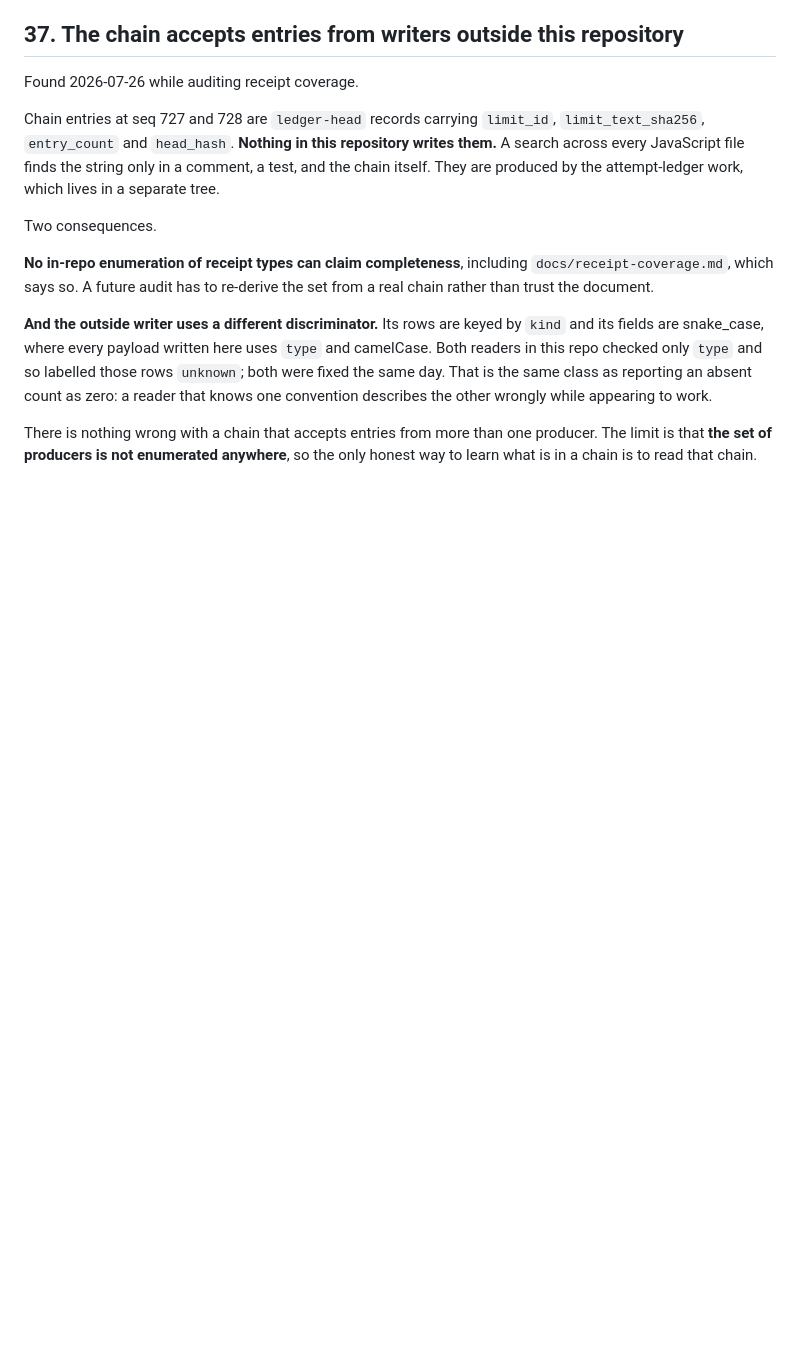
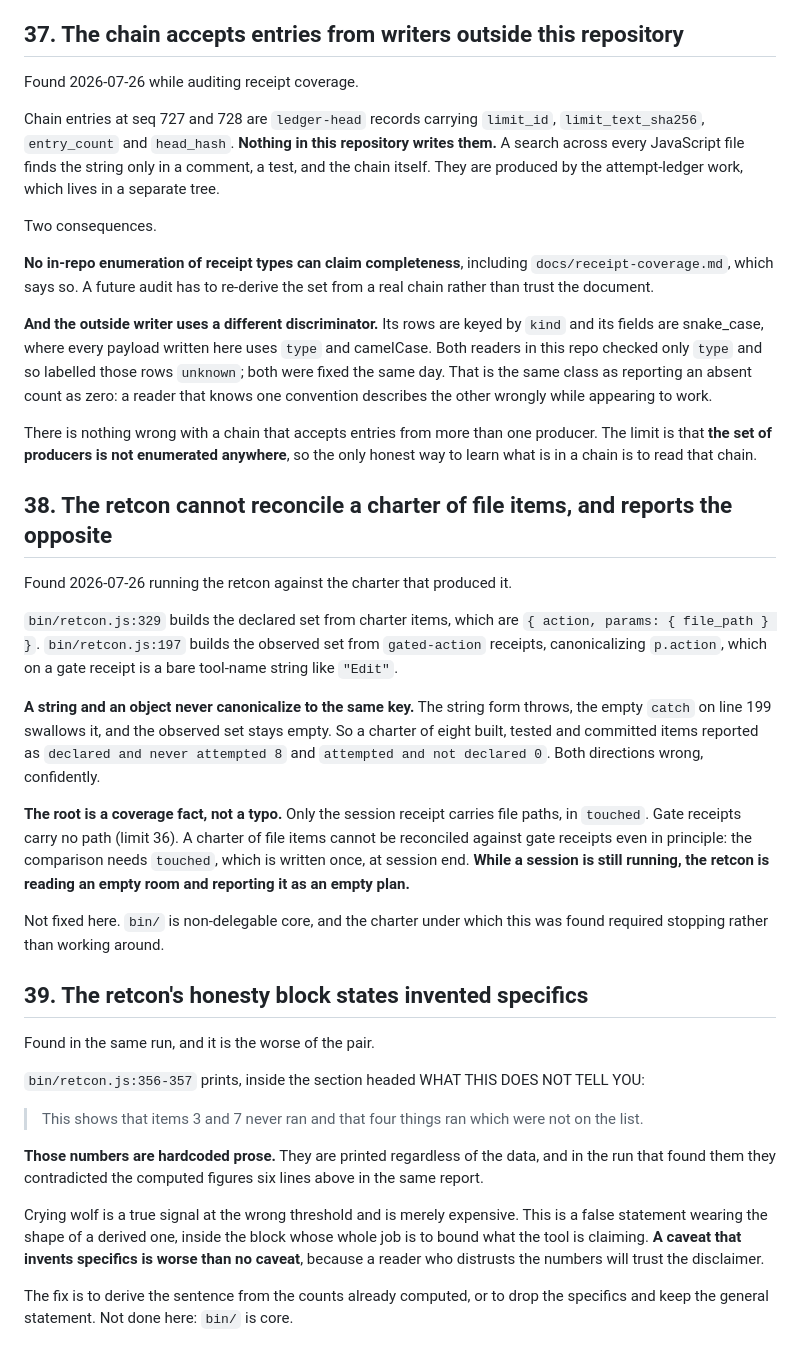
Before and after one commit to githubscum/lotor, a Markdown page: KNOWN-LIMITS.md, the part around the change. Rendered like a GitHub page; blank space fills up the shorter version.

```diff
--- a/KNOWN-LIMITS.md
+++ b/KNOWN-LIMITS.md
@@ -1113,3 +1113,48 @@ appearing to work.
 There is nothing wrong with a chain that accepts entries from more than one producer.
 The limit is that **the set of producers is not enumerated anywhere**, so the only
 honest way to learn what is in a chain is to read that chain.
+
+## 38. The retcon cannot reconcile a charter of file items, and reports the opposite
+
+Found 2026-07-26 running the retcon against the charter that produced it.
+
+`bin/retcon.js:329` builds the declared set from charter items, which are
+`{ action, params: { file_path } }`. `bin/retcon.js:197` builds the observed set from
+`gated-action` receipts, canonicalizing `p.action`, which on a gate receipt is a bare
+tool-name string like `"Edit"`.
+
+**A string and an object never canonicalize to the same key.** The string form throws,
+the empty `catch` on line 199 swallows it, and the observed set stays empty. So a
+charter of eight built, tested and committed items reported as `declared and never
+attempted 8` and `attempted and not declared 0`. Both directions wrong, confidently.
+
+**The root is a coverage fact, not a typo.** Only the session receipt carries file
+paths, in `touched`. Gate receipts carry no path (limit 36). A charter of file items
+cannot be reconciled against gate receipts even in principle: the comparison needs
+`touched`, which is written once, at session end. **While a session is still running,
+the retcon is reading an empty room and reporting it as an empty plan.**
+
+Not fixed here. `bin/` is non-delegable core, and the charter under which this was
+found required stopping rather than working around.
+
+## 39. The retcon's honesty block states invented specifics
+
+Found in the same run, and it is the worse of the pair.
+
+`bin/retcon.js:356-357` prints, inside the section headed WHAT THIS DOES NOT TELL
+YOU:
+
+> This shows that items 3 and 7 never ran and that four things ran which were not on
+> the list.
+
+**Those numbers are hardcoded prose.** They are printed regardless of the data, and in
+the run that found them they contradicted the computed figures six lines above in the
+same report.
+
+Crying wolf is a true signal at the wrong threshold and is merely expensive. This is a
+false statement wearing the shape of a derived one, inside the block whose whole job
+is to bound what the tool is claiming. **A caveat that invents specifics is worse than
+no caveat**, because a reader who distrusts the numbers will trust the disclaimer.
+
+The fix is to derive the sentence from the counts already computed, or to drop the
+specifics and keep the general statement. Not done here: `bin/` is core.
```
Also changed, not shown: RETCON-charter-004.md (added, +135 -0 lines).
